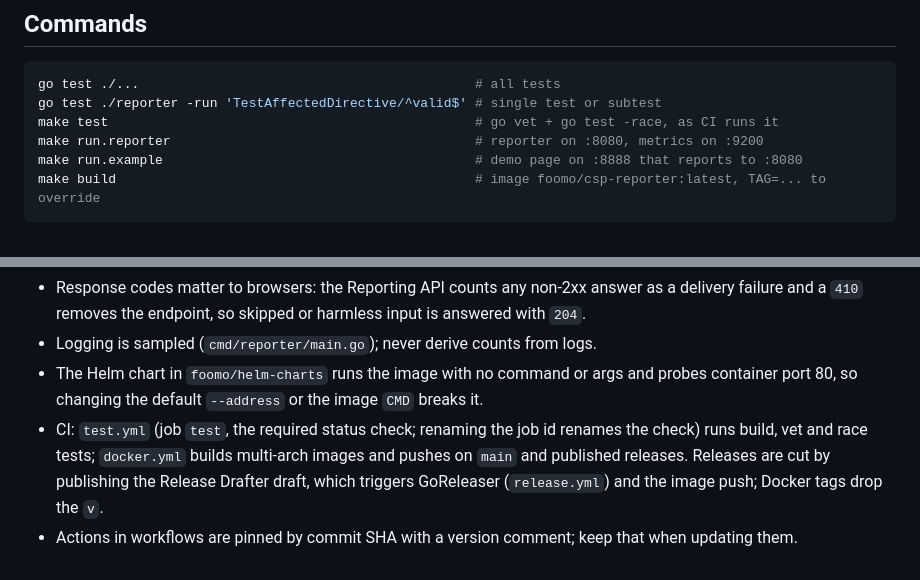
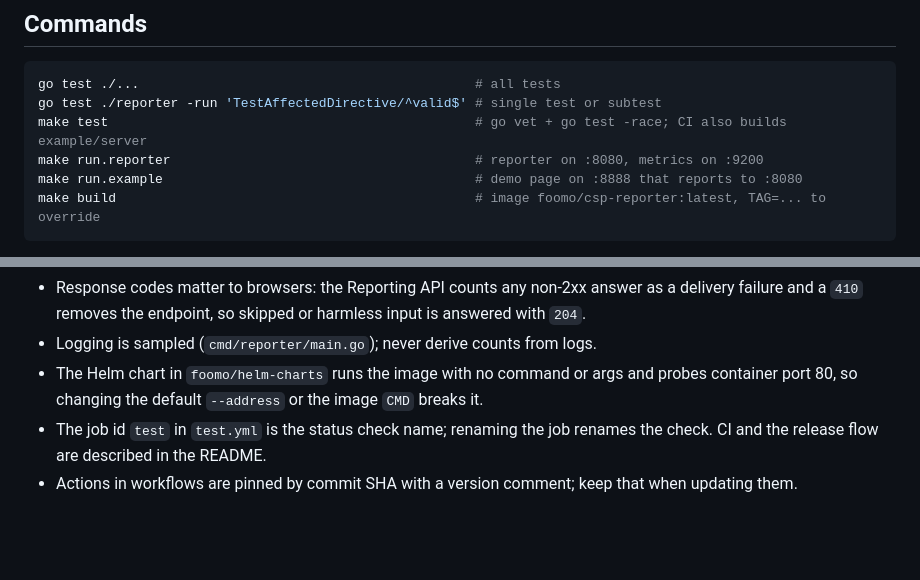
Before and after one commit to foomo/csp-reporter, a Markdown page: AGENTS.md, 2 parts joined by grey strips. Drawn GitHub-style; blank space fills up the shorter version.

Commit message:
docs: point agents to the README for CI and release and say what make test skips

````diff
--- a/AGENTS.md
+++ b/AGENTS.md
@@ -11,7 +11,7 @@ A small Go service that receives browser Content Security Policy violation repor
 ```sh
 go test ./...                                           # all tests
 go test ./reporter -run 'TestAffectedDirective/^valid$' # single test or subtest
-make test                                               # go vet + go test -race, as CI runs it
+make test                                               # go vet + go test -race; CI also builds example/server
 make run.reporter                                       # reporter on :8080, metrics on :9200
 make run.example                                        # demo page on :8888 that reports to :8080
 make build                                              # image foomo/csp-reporter:latest, TAG=... to override
@@ -38,5 +38,5 @@ Go is pinned to 1.27.3 in both `go.mod` files and in both Dockerfiles; CI reads
 - Response codes matter to browsers: the Reporting API counts any non-2xx answer as a delivery failure and a `410` removes the endpoint, so skipped or harmless input is answered with `204`.
 - Logging is sampled (`cmd/reporter/main.go`); never derive counts from logs.
 - The Helm chart in `foomo/helm-charts` runs the image with no command or args and probes container port 80, so changing the default `--address` or the image `CMD` breaks it.
-- CI: `test.yml` (job `test`, the required status check; renaming the job id renames the check) runs build, vet and race tests; `docker.yml` builds multi-arch images and pushes on `main` and published releases. Releases are cut by publishing the Release Drafter draft, which triggers GoReleaser (`release.yml`) and the image push; Docker tags drop the `v`.
+- The job id `test` in `test.yml` is the status check name; renaming the job renames the check. CI and the release flow are described in the README.
 - Actions in workflows are pinned by commit SHA with a version comment; keep that when updating them.
````
